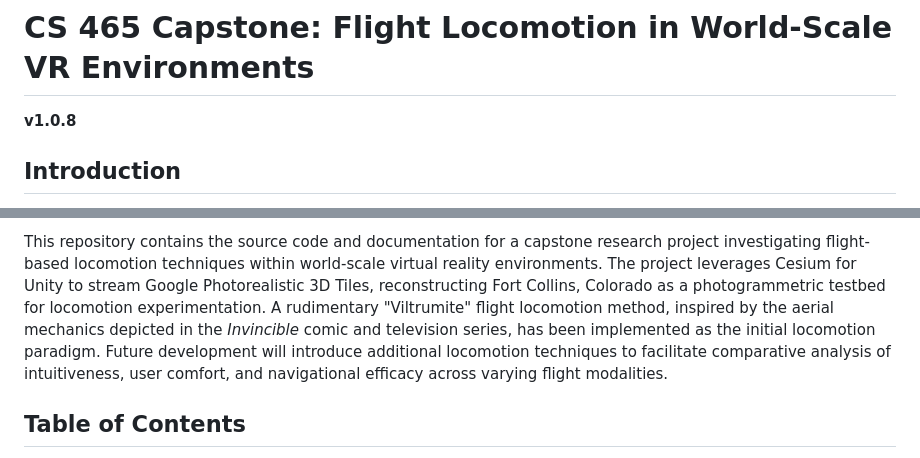
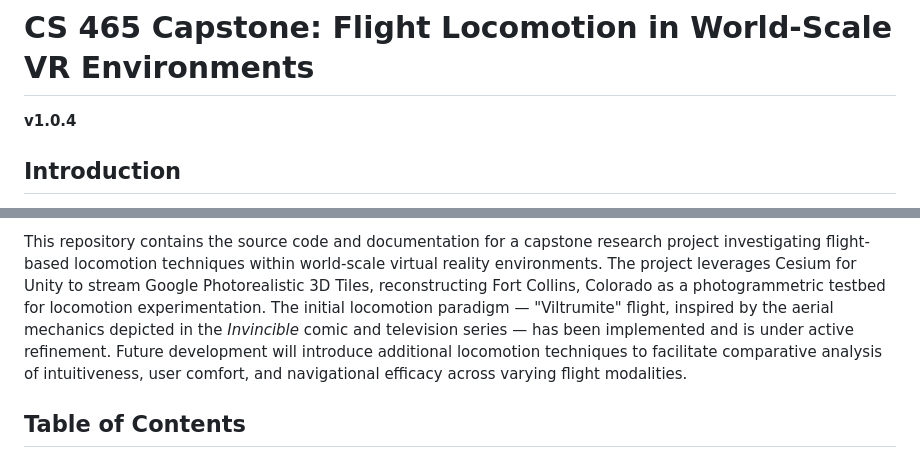
Before and after one commit to csu-hci-projects/SP26_CS465_dLucas, a Markdown page: README.md, 2 parts joined by grey strips. Drawn GitHub-style.

```diff
--- a/README.md
+++ b/README.md
@@ -1,5 +1,5 @@
 # CS 465 Capstone: Flight Locomotion in World-Scale VR Environments
-**v1.0.8**
+**v1.0.4**
 
 ## Introduction
 
@@ -10,5 +10,5 @@
 
-This repository contains the source code and documentation for a capstone research project investigating flight-based locomotion techniques within world-scale virtual reality environments. The project leverages Cesium for Unity to stream Google Photorealistic 3D Tiles, reconstructing Fort Collins, Colorado as a photogrammetric testbed for locomotion experimentation. A rudimentary "Viltrumite" flight locomotion method, inspired by the aerial mechanics depicted in the *Invincible* comic and television series, has been implemented as the initial locomotion paradigm. Future development will introduce additional locomotion techniques to facilitate comparative analysis of intuitiveness, user comfort, and navigational efficacy across varying flight modalities.
+This repository contains the source code and documentation for a capstone research project investigating flight-based locomotion techniques within world-scale virtual reality environments. The project leverages Cesium for Unity to stream Google Photorealistic 3D Tiles, reconstructing Fort Collins, Colorado as a photogrammetric testbed for locomotion experimentation. The initial locomotion paradigm — "Viltrumite" flight, inspired by the aerial mechanics depicted in the *Invincible* comic and television series — has been implemented and is under active refinement. Future development will introduce additional locomotion techniques to facilitate comparative analysis of intuitiveness, user comfort, and navigational efficacy across varying flight modalities.
 
 ## Table of Contents
 
```
Also changed, not shown: other parts of README.md (+42 -21 lines).
